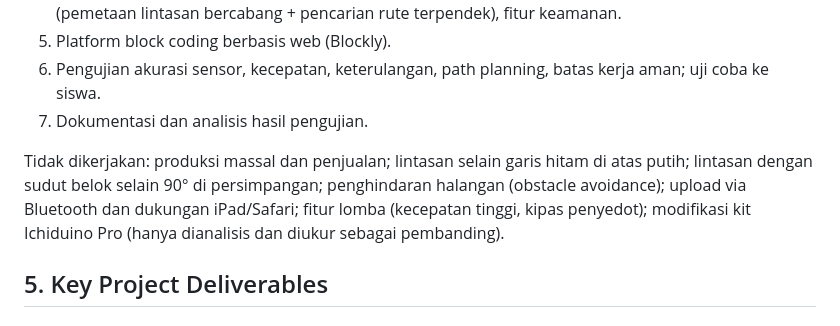
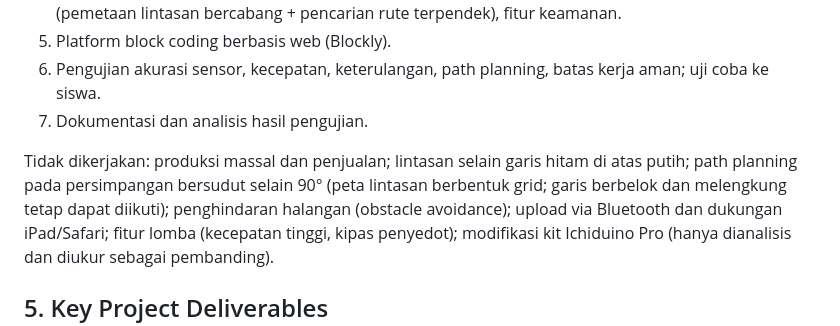
Before and after one commit to Mervs111/Line-Follower-Racer, a Markdown page: docs/charter.md, the part around the change. GitHub-like rendering.

Commit message:
Perjelas batasan persimpangan 90° pada path planning
Co-Authored-By: Claude Opus 5.5 <noreply@anthropic.com>
Claude-Session: https://claude.ai/code/session_016j7fGnGXJh3ke3RU3C9DKW

```diff
--- a/docs/charter.md
+++ b/docs/charter.md
@@ -61,8 +61,9 @@ Dikerjakan (seluruhnya dikembangkan sendiri, bukan modifikasi kit):
 6. Pengujian akurasi sensor, kecepatan, keterulangan, path planning, batas kerja aman; uji coba ke siswa.
 7. Dokumentasi dan analisis hasil pengujian.
 
-Tidak dikerjakan: produksi massal dan penjualan; lintasan selain garis hitam di atas putih; lintasan
-dengan sudut belok selain 90° di persimpangan; penghindaran halangan (obstacle avoidance); upload via
+Tidak dikerjakan: produksi massal dan penjualan; lintasan selain garis hitam di atas putih; path
+planning pada persimpangan bersudut selain 90° (peta lintasan berbentuk grid; garis berbelok dan
+melengkung tetap dapat diikuti); penghindaran halangan (obstacle avoidance); upload via
 Bluetooth dan dukungan iPad/Safari; fitur lomba (kecepatan tinggi, kipas penyedot); modifikasi kit
 Ichiduino Pro (hanya dianalisis dan diukur sebagai pembanding).
 
```
